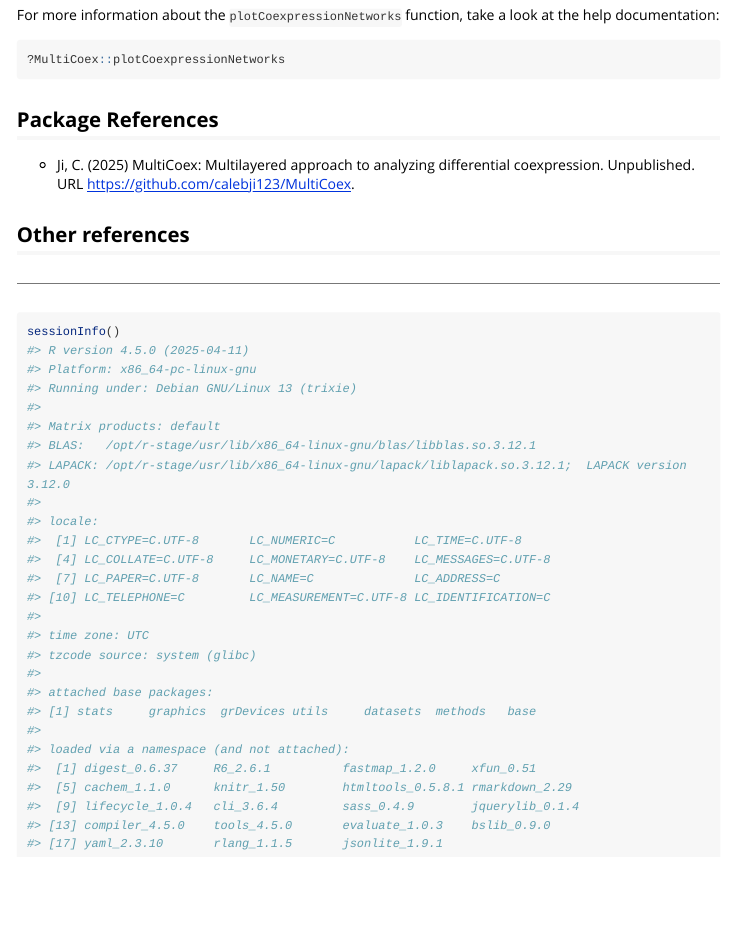
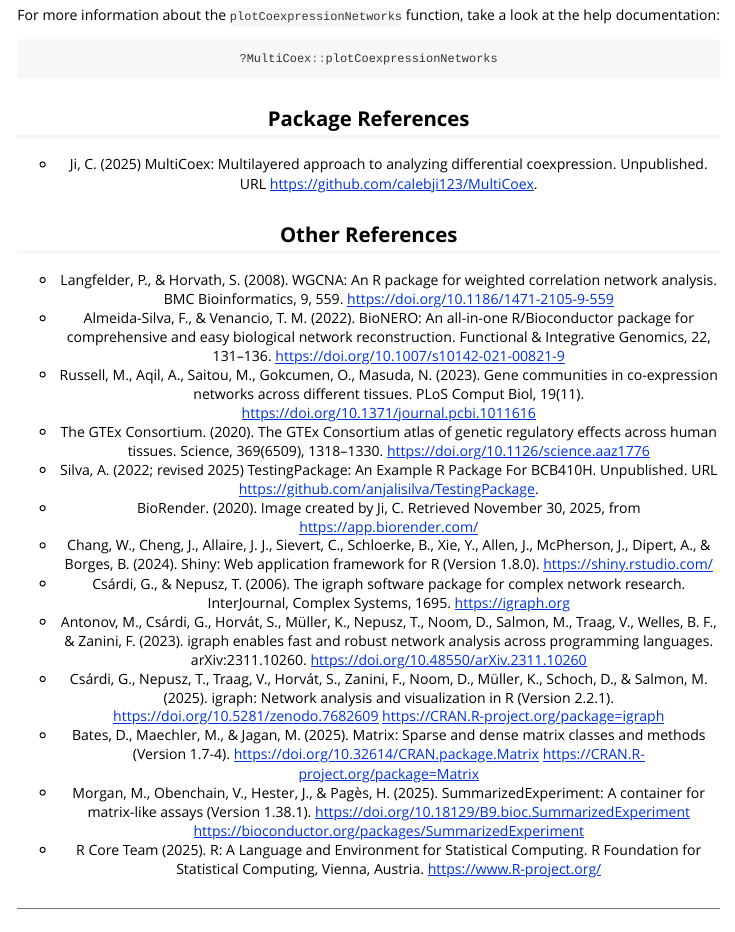
Before and after one commit to calebji123/MultiCoex, an R Markdown document (vignettes/Introduction_MultiCoex.Rmd): the page in a window 1100 px wide, from 3750 px down before the commit and from 3830 px down after it, so that both start at the same text. Rendered offline with R 4.5, knitr and Pandoc, with nearby package versions; long lines of code are wrapped.

Commit message:
some final changes

```diff
--- a/vignettes/Introduction_MultiCoex.Rmd
+++ b/vignettes/Introduction_MultiCoex.Rmd
@@ -235,7 +247,26 @@
 - Ji, C. (2025) MultiCoex: Multilayered approach to analyzing differential
   coexpression. Unpublished. URL https://github.com/calebji123/MultiCoex.
 
-## Other references
+## Other References
+
+- Langfelder, P., & Horvath, S. (2008). WGCNA: An R package for weighted correlation network analysis. BMC Bioinformatics, 9, 559. https://doi.org/10.1186/1471-2105-9-559
+- Almeida-Silva, F., & Venancio, T. M. (2022). BioNERO: An all-in-one R/Bioconductor package for comprehensive and easy biological network reconstruction. Functional & Integrative Genomics, 22, 131–136. https://doi.org/10.1007/s10142-021-00821-9
+- Russell, M., Aqil, A., Saitou, M., Gokcumen, O., Masuda, N. (2023). Gene communities in co-expression networks across different tissues. PLoS Comput Biol, 19(11). https://doi.org/10.1371/journal.pcbi.1011616
+- The GTEx Consortium. (2020). The GTEx Consortium atlas of genetic regulatory effects across human tissues. Science, 369(6509), 1318–1330. https://doi.org/10.1126/science.aaz1776
+- Silva, A. (2022; revised 2025) TestingPackage: An Example R Package For BCB410H.
+Unpublished. URL https://github.com/anjalisilva/TestingPackage.
+- BioRender. (2020). Image created by Ji, C. Retrieved November 30, 2025, from https://app.biorender.com/
+-	Chang, W., Cheng, J., Allaire, J. J., Sievert, C., Schloerke, B., Xie, Y., Allen, J., McPherson, J., Dipert, A., & Borges, B. (2024). Shiny: Web application framework for R (Version 1.8.0). https://shiny.rstudio.com/
+- Csárdi, G., & Nepusz, T. (2006). The igraph software package for complex network research. InterJournal, Complex Systems, 1695. https://igraph.org
+- Antonov, M., Csárdi, G., Horvát, S., Müller, K., Nepusz, T., Noom, D., Salmon, M., Traag, V., Welles, B. F., & Zanini, F. (2023). igraph enables fast and robust network analysis across programming languages. arXiv:2311.10260. https://doi.org/10.48550/arXiv.2311.10260
+- Csárdi, G., Nepusz, T., Traag, V., Horvát, S., Zanini, F., Noom, D., Müller, K., Schoch, D., & Salmon, M. (2025). igraph: Network analysis and visualization in R (Version 2.2.1). https://doi.org/10.5281/zenodo.7682609
+https://CRAN.R-project.org/package=igraph
+- Bates, D., Maechler, M., & Jagan, M. (2025). Matrix: Sparse and dense matrix classes and methods (Version 1.7-4). https://doi.org/10.32614/CRAN.package.Matrix
+https://CRAN.R-project.org/package=Matrix
+- Morgan, M., Obenchain, V., Hester, J., & Pagès, H. (2025). SummarizedExperiment: A container for matrix-like assays (Version 1.38.1). https://doi.org/10.18129/B9.bioc.SummarizedExperiment
+https://bioconductor.org/packages/SummarizedExperiment
+- R Core Team (2025). R: A Language and Environment for Statistical Computing. R Foundation for Statistical Computing, Vienna, Austria. https://www.R-project.org/
+
 
 
 ----
```
Also changed, not shown: R/runMultiCoex.R (+1 -1 lines), vignettes/Introduction_MultiCoex.Rmd (12 more changed lines), 3 other files.
